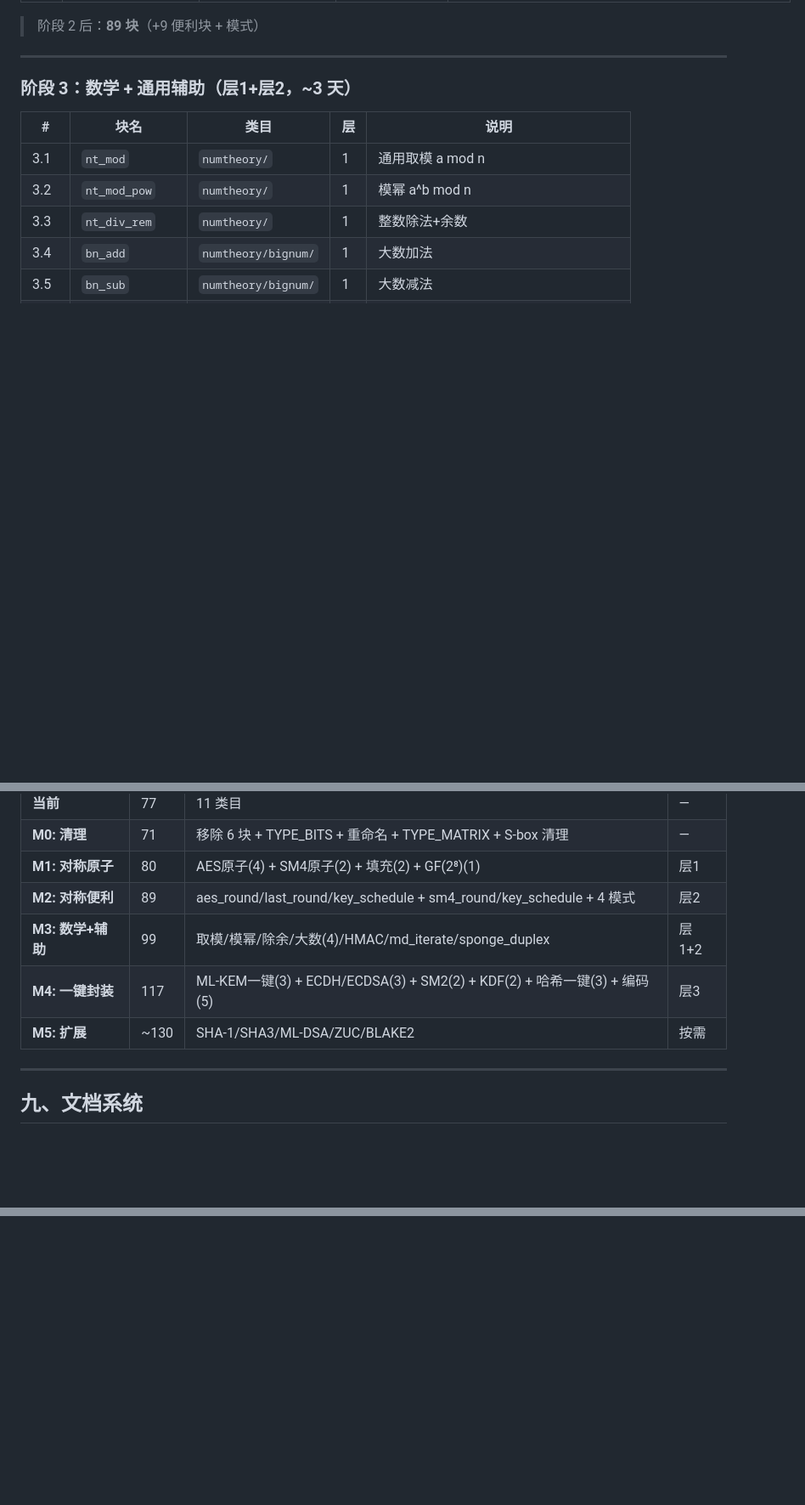
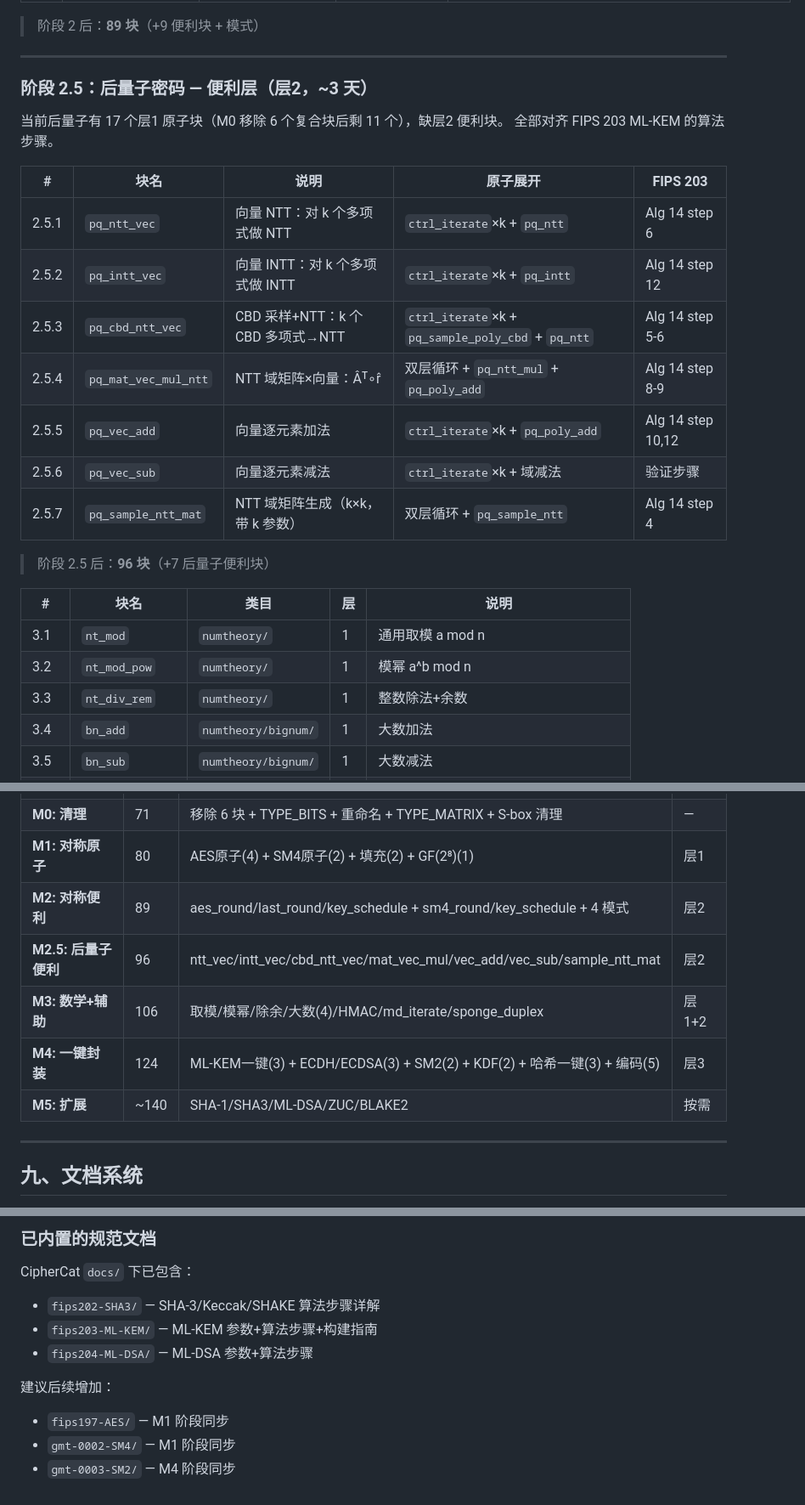
Before and after one commit to P02-1010751281/CipherCat, a Markdown page: docs/IMPLEMENTATION-PLAN.md, 3 parts joined by grey strips. Shown at 85% size. Drawn GitHub-style; blank space fills up the shorter version.

```diff
--- a/docs/IMPLEMENTATION-PLAN.md
+++ b/docs/IMPLEMENTATION-PLAN.md
@@ -104,7 +102,22 @@
 
 ---
 
-### 阶段 3：数学 + 通用辅助（层1+层2，~3 天）
+### 阶段 2.5：后量子密码 — 便利层（层2，~3 天）
+
+当前后量子有 17 个层1 原子块（M0 移除 6 个复合块后剩 11 个），缺层2 便利块。
+全部对齐 FIPS 203 ML-KEM 的算法步骤。
+
+| # | 块名 | 说明 | 原子展开 | FIPS 203 |
+|---|------|------|---------|----------|
+| 2.5.1 | `pq_ntt_vec` | 向量 NTT：对 k 个多项式做 NTT | `ctrl_iterate`×k + `pq_ntt` | Alg 14 step 6 |
+| 2.5.2 | `pq_intt_vec` | 向量 INTT：对 k 个多项式做 INTT | `ctrl_iterate`×k + `pq_intt` | Alg 14 step 12 |
+| 2.5.3 | `pq_cbd_ntt_vec` | CBD 采样+NTT：k 个 CBD 多项式→NTT | `ctrl_iterate`×k + `pq_sample_poly_cbd` + `pq_ntt` | Alg 14 step 5-6 |
+| 2.5.4 | `pq_mat_vec_mul_ntt` | NTT 域矩阵×向量：Âᵀ∘r̂ | 双层循环 + `pq_ntt_mul` + `pq_poly_add` | Alg 14 step 8-9 |
+| 2.5.5 | `pq_vec_add` | 向量逐元素加法 | `ctrl_iterate`×k + `pq_poly_add` | Alg 14 step 10,12 |
+| 2.5.6 | `pq_vec_sub` | 向量逐元素减法 | `ctrl_iterate`×k + 域减法 | 验证步骤 |
+| 2.5.7 | `pq_sample_ntt_mat` | NTT 域矩阵生成（k×k，带 k 参数） | 双层循环 + `pq_sample_ntt` | Alg 14 step 4 |
+
+> 阶段 2.5 后：**96 块**（+7 后量子便利块）
 
 | # | 块名 | 类目 | 层 | 说明 |
 |---|------|------|----|------|
@@ -314,9 +327,10 @@ Blockly.Blocks['aes_round'] = {
 | **M0: 清理** | 71 | 移除 6 块 + TYPE_BITS + 重命名 + TYPE_MATRIX + S-box 清理 | — |
 | **M1: 对称原子** | 80 | AES原子(4) + SM4原子(2) + 填充(2) + GF(2⁸)(1) | 层1 |
 | **M2: 对称便利** | 89 | aes_round/last_round/key_schedule + sm4_round/key_schedule + 4 模式 | 层2 |
-| **M3: 数学+辅助** | 99 | 取模/模幂/除余/大数(4)/HMAC/md_iterate/sponge_duplex | 层1+2 |
-| **M4: 一键封装** | 117 | ML-KEM一键(3) + ECDH/ECDSA(3) + SM2(2) + KDF(2) + 哈希一键(3) + 编码(5) | 层3 |
-| **M5: 扩展** | ~130 | SHA-1/SHA3/ML-DSA/ZUC/BLAKE2 | 按需 |
+| **M2.5: 后量子便利** | 96 | ntt_vec/intt_vec/cbd_ntt_vec/mat_vec_mul/vec_add/vec_sub/sample_ntt_mat | 层2 |
+| **M3: 数学+辅助** | 106 | 取模/模幂/除余/大数(4)/HMAC/md_iterate/sponge_duplex | 层1+2 |
+| **M4: 一键封装** | 124 | ML-KEM一键(3) + ECDH/ECDSA(3) + SM2(2) + KDF(2) + 哈希一键(3) + 编码(5) | 层3 |
+| **M5: 扩展** | ~140 | SHA-1/SHA3/ML-DSA/ZUC/BLAKE2 | 按需 |
 
 ---
 
@@ -337,0 +404,11 @@ Blockly.Blocks['aes_round'] = {
+### 已内置的规范文档
+
+CipherCat `docs/` 下已包含：
+- `fips202-SHA3/` — SHA-3/Keccak/SHAKE 算法步骤详解
+- `fips203-ML-KEM/` — ML-KEM 参数+算法步骤+构建指南
+- `fips204-ML-DSA/` — ML-DSA 参数+算法步骤
+
+建议后续增加：
+- `fips197-AES/` — M1 阶段同步
+- `gmt-0002-SM4/` — M1 阶段同步
+- `gmt-0003-SM2/` — M4 阶段同步
```
Also changed, not shown: other parts of docs/IMPLEMENTATION-PLAN.md (+54 -4 lines).
